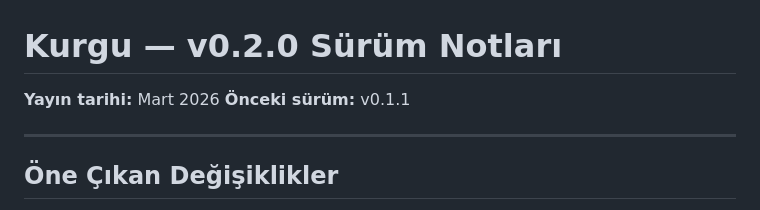
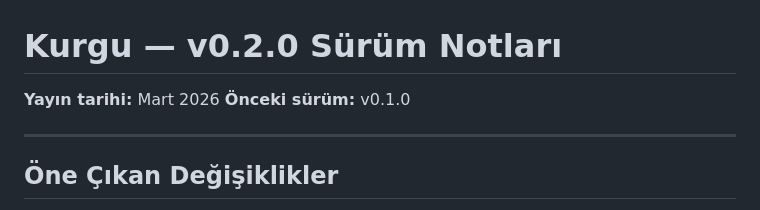
Before and after one commit to 0xBrk/kurgu_app, a Markdown page: CHANGELOG.md, the part around the change. Drawn GitHub-style.

```diff
--- a/CHANGELOG.md
+++ b/CHANGELOG.md
@@ -1,7 +1,7 @@
 # Kurgu — v0.2.0 Sürüm Notları
 
 **Yayın tarihi:** Mart 2026
-**Önceki sürüm:** v0.1.1
+**Önceki sürüm:** v0.1.0
 
 ---
 
```
